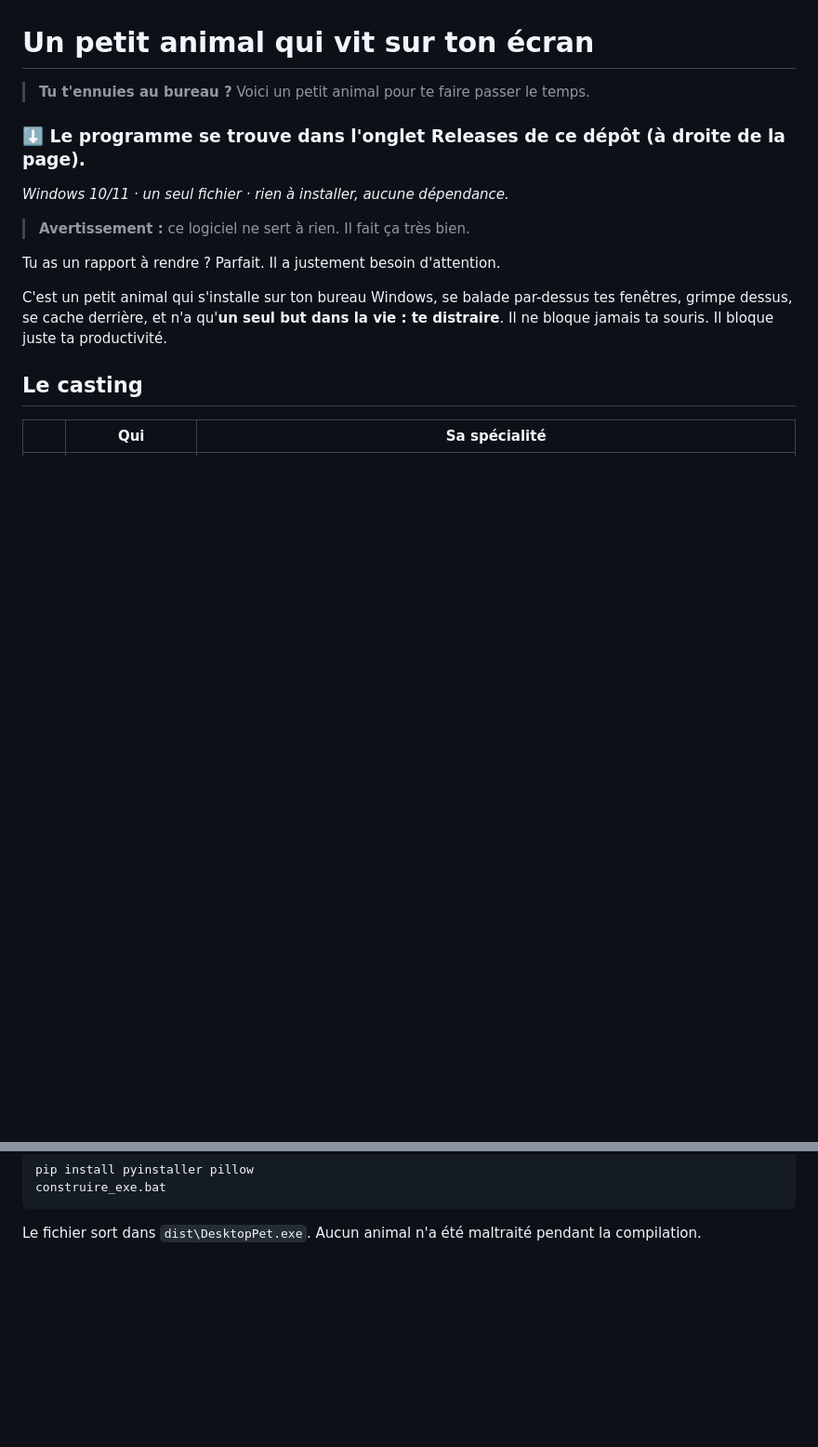
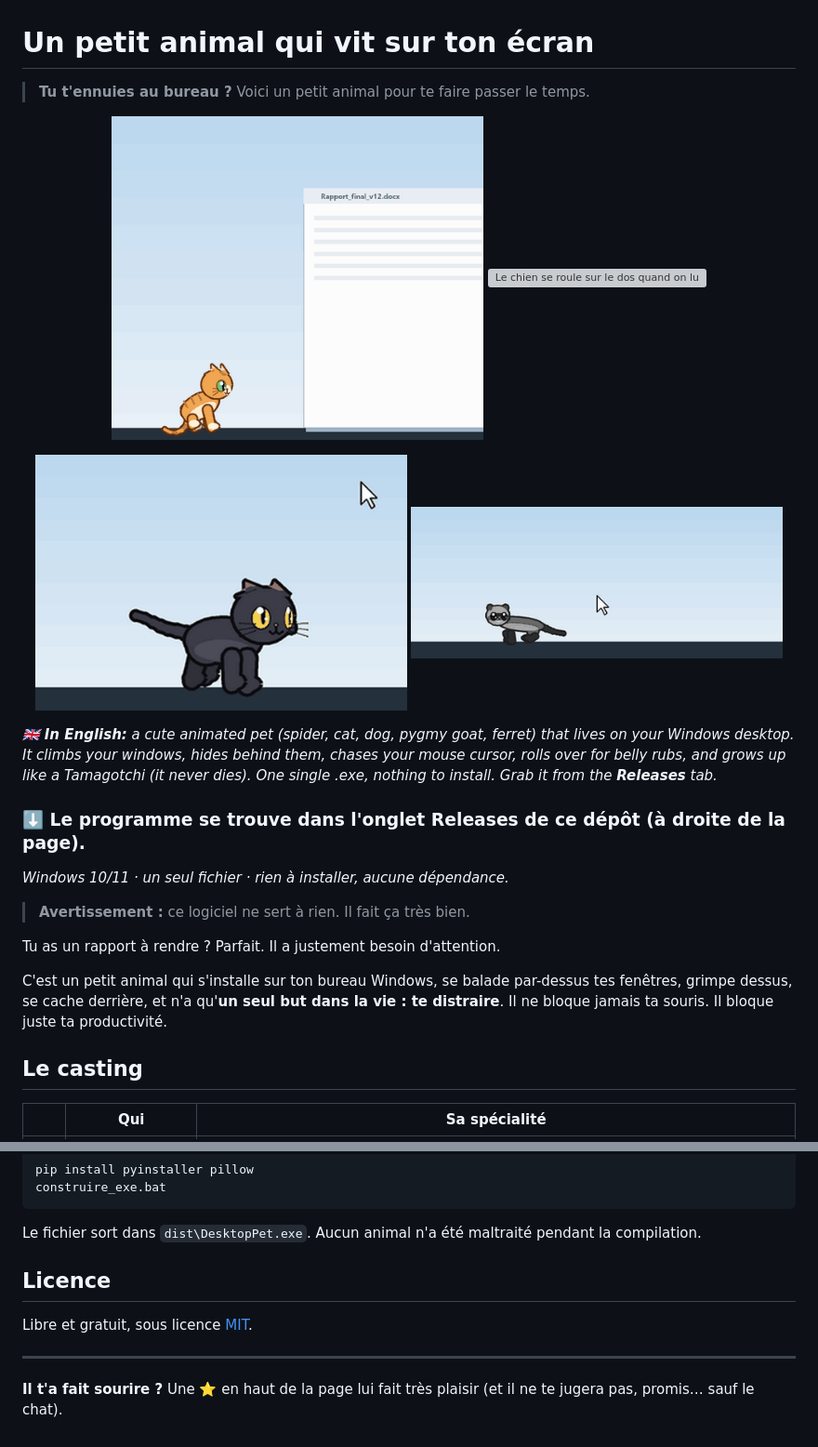
Before and after one commit to ethilbalde/desktop-pet, a Markdown page: README.md, 2 parts joined by grey strips. Shown at 93% size. Drawn GitHub-style; pictures changed too: docs/chase.gif (added), docs/climb.gif (added), docs/swat.gif (added); blank space fills up the shorter version; grey boxes are pictures that could not be loaded.

Commit message:
README : GIF animes, resume en anglais, licence MIT
Co-Authored-By: Claude Opus 5.5 <noreply@anthropic.com>

````diff
--- a/README.md
+++ b/README.md
@@ -1,6 +1,17 @@
 # Un petit animal qui vit sur ton écran
 
 > **Tu t'ennuies au bureau ?** Voici un petit animal pour te faire passer le temps.
+
+<p align="center">
+  <img src="docs/climb.gif" width="400" alt="Le chat grimpe sur une fenêtre">
+  <img src="docs/belly.gif" width="400" alt="Le chien se roule sur le dos quand on lui fait des gratouilles">
+</p>
+<p align="center">
+  <img src="docs/swat.gif" width="400" alt="Le chat donne des coups de patte au pointeur">
+  <img src="docs/chase.gif" width="400" alt="Le furet chasse le pointeur">
+</p>
+
+*🇬🇧 **In English:** a cute animated pet (spider, cat, dog, pygmy goat, ferret) that lives on your Windows desktop. It climbs your windows, hides behind them, chases your mouse cursor, rolls over for belly rubs, and grows up like a Tamagotchi (it never dies). One single .exe, nothing to install. Grab it from the **Releases** tab.*
 
 ### ⬇️ Le programme se trouve dans l'onglet **Releases** de ce dépôt (à droite de la page).
 
@@ -104,3 +115,11 @@ construire_exe.bat
 ```
 
 Le fichier sort dans `dist\DesktopPet.exe`. Aucun animal n'a été maltraité pendant la compilation.
+
+## Licence
+
+Libre et gratuit, sous licence [MIT](LICENSE).
+
+---
+
+**Il t'a fait sourire ?** Une ⭐ en haut de la page lui fait très plaisir (et il ne te jugera pas, promis… sauf le chat).
````
Also changed, not shown: 2 other files.
